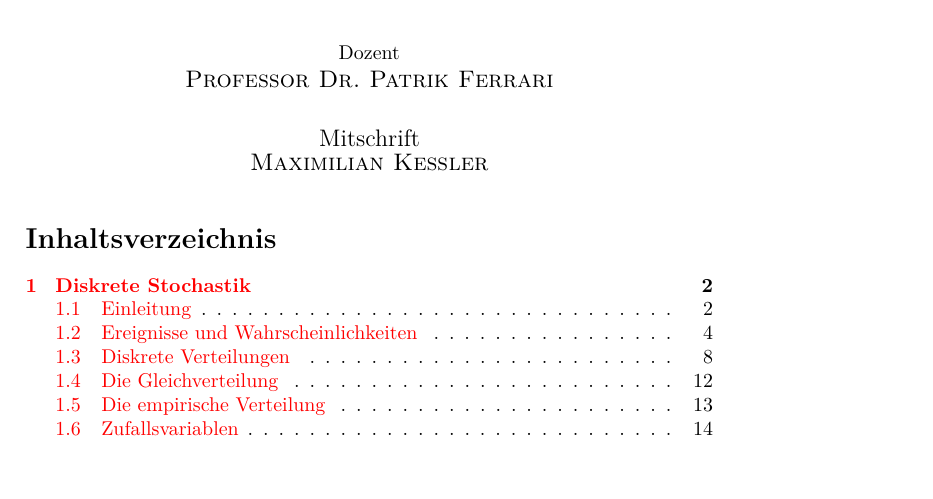
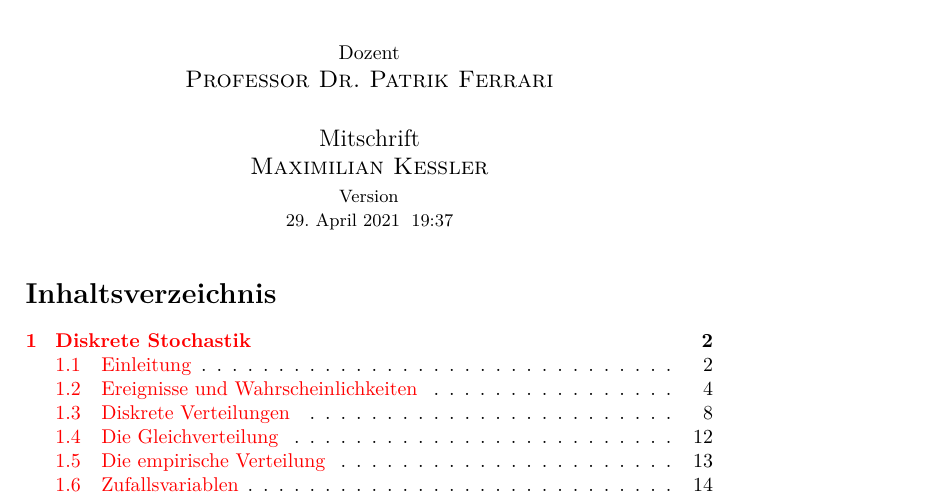
Before and after one commit to kesslermaximilian/LectureNotesBonn, a LaTeX document (algorithmische-mathematik-2/master.tex, which reads preamble.tex): part of page 1 of 22, cut so that both start at the same text, the shorter picture padded with empty space. Compiled offline with pdfLaTeX.

Commit message:
added Time (Version) in title

```diff
--- a/preamble.tex
+++ b/preamble.tex
@@ -8,9 +8,8 @@
 \usepackage{mkessler-fancythm}
 \usepackage{mkessler-operators}
 
-%\author{{\normalsize Mitschrift}\\ {\sc Maximilian Keßler}}
-
-\date{{\normalfont Mitschrift}\\{\sc Maximilian Keßler}}
+\usepackage{datetime}
+\date{{\normalfont Mitschrift}\\{\sc Maximilian Keßler} \\ {\small Version} \\ {\small \today\; \currenttime}}
 
 %%%%%%Preamble from Gilles Castel
 % Some basic packages
```
Also changed, not shown: geometrie-und-topologie/master.pdf.
